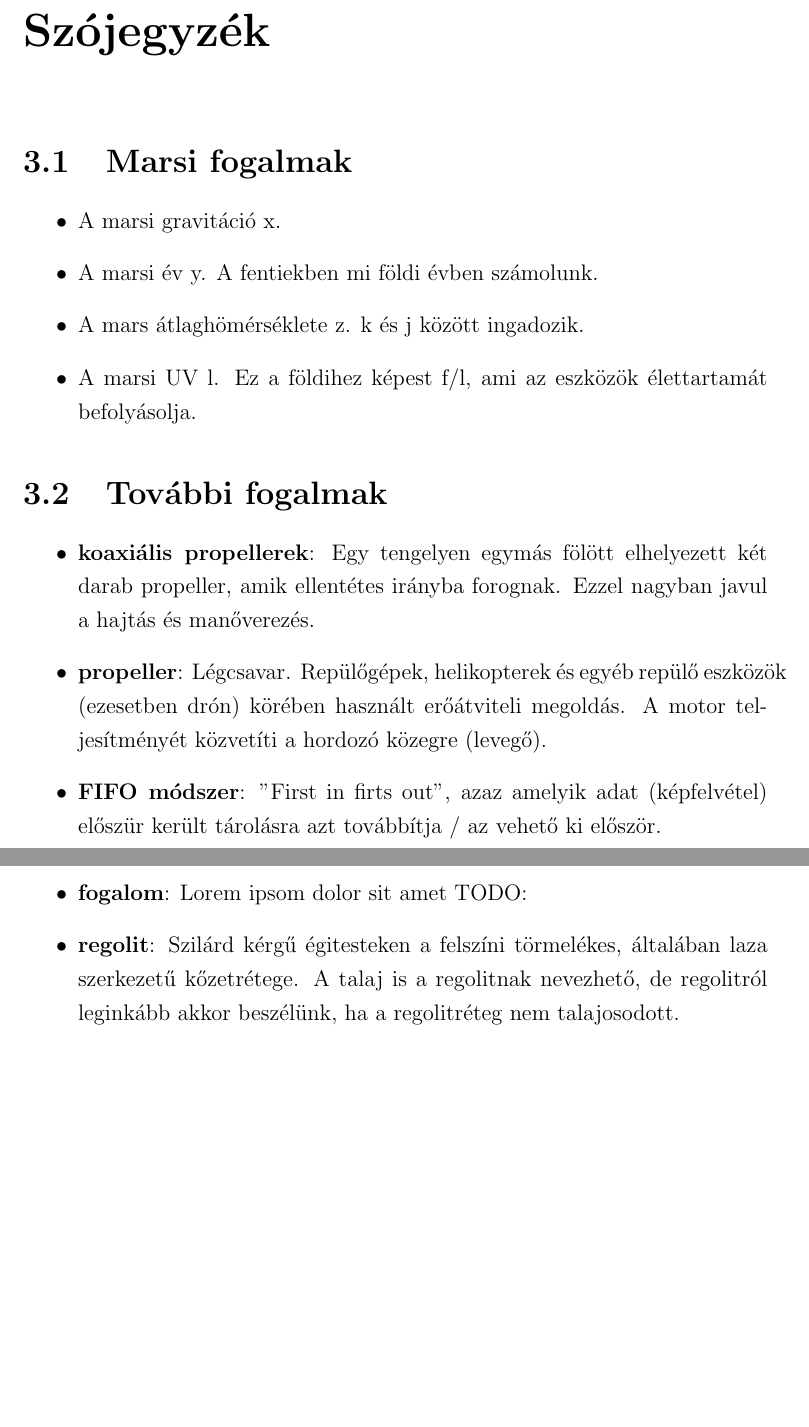
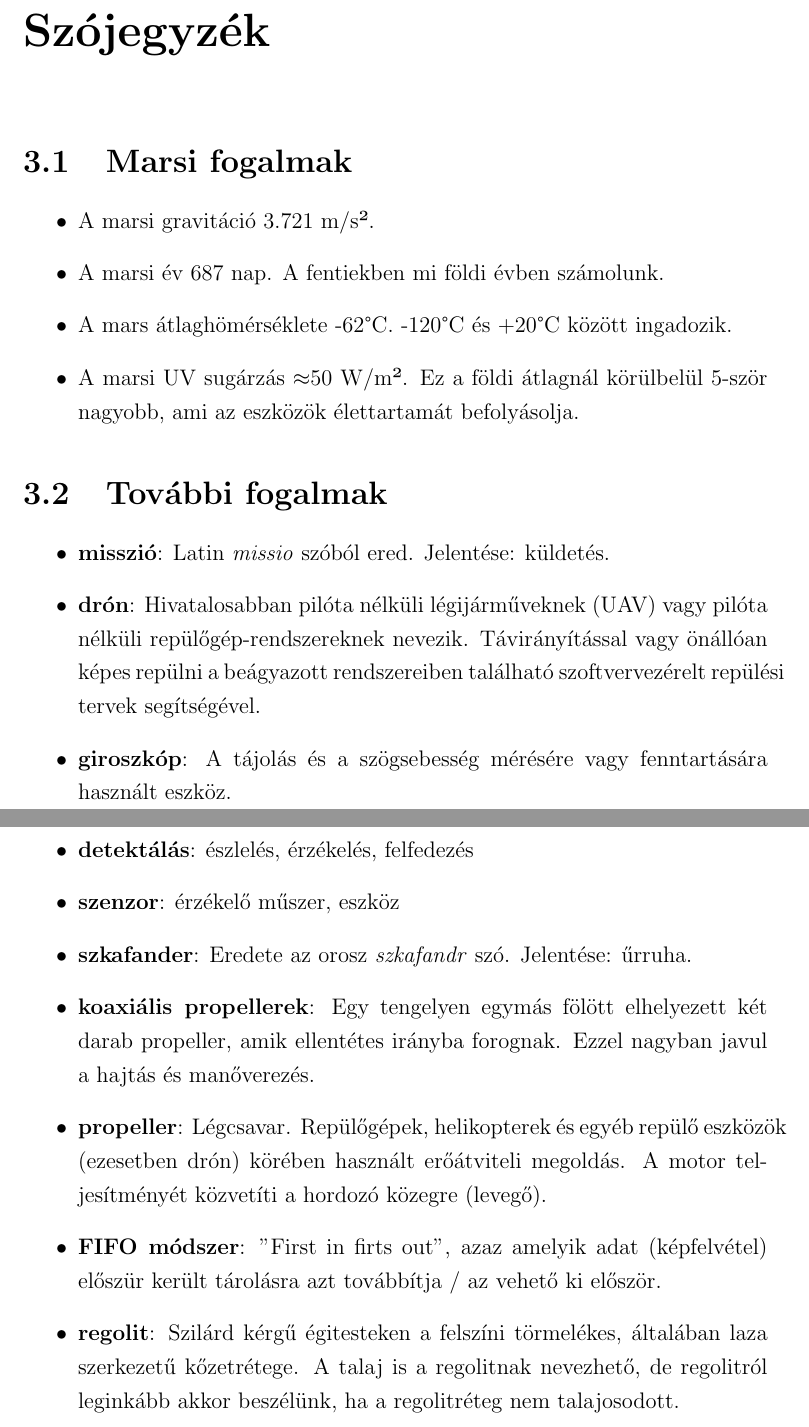
Before and after one commit to robertfiko/reqengcrew_marsrover, a LaTeX document (main.tex): two parts of pages 20 and 21 of 25, joined at a grey line, cut so that both start at the same text, the shorter picture padded with empty space. Compiled offline with pdfLaTeX.

Commit message:
add words to glossary

```diff
--- a/main.tex
+++ b/main.tex
@@ -444,21 +445,25 @@ TODO: rendszerek megvalósítása
 \chapter{Szójegyzék}
 \section{Marsi fogalmak}
 \begin{itemize}
-  \item A marsi gravitáció x.
-  \item A marsi év y. A fentiekben mi földi évben számolunk.
-  \item A mars átlaghömérséklete z. k és j között ingadozik.
-  \item A marsi UV l. Ez a földihez képest f/l, ami az eszközök élettartamát befolyásolja.
+  \item A marsi gravitáció 3.721 m/s².
+  \item A marsi év 687 nap. A fentiekben mi földi évben számolunk.
+  \item A mars átlaghömérséklete -62°C. -120°C és +20°C között ingadozik.
+  \item A marsi UV sugárzás $\approx$50 W/m². Ez a földi átlagnál körülbelül 5-ször nagyobb, ami az eszközök élettartamát befolyásolja.
 \end{itemize}
 
 \section{További fogalmak}
 
 \begin{itemize}
 
+  \item \textbf{misszió}: Latin \textit{missio} szóból ered. Jelentése: küldetés.
+  \item \textbf{drón}: Hivatalosabban pilóta nélküli légijárműveknek (UAV) vagy pilóta nélküli repülőgép-rendszereknek nevezik. Távirányítással vagy önállóan képes repülni a beágyazott rendszereiben található szoftvervezérelt repülési tervek segítségével.
+  \item \textbf{giroszkóp}: A tájolás és a szögsebesség mérésére vagy fenntartására használt eszköz.
+  \item \textbf{detektálás}: észlelés, érzékelés, felfedezés
+  \item \textbf{szenzor}: érzékelő műszer, eszköz
+  \item \textbf{szkafander}: Eredete az orosz \textit{szkafandr} szó. Jelentése: űrruha.
   \item \textbf{koaxiális propellerek}: Egy tengelyen egymás fölött elhelyezett két darab propeller, amik ellentétes irányba forognak. Ezzel nagyban javul a hajtás és manőverezés.
   \item \textbf{propeller}: Légcsavar. Repülőgépek, helikopterek és egyéb repülő eszközök (ezesetben drón) körében használt erőátviteli megoldás. A motor teljesítményét közvetíti a hordozó közegre (levegő).
   \item \textbf{FIFO módszer}: "First in firts out", azaz amelyik adat (képfelvétel) előszür került tárolásra azt továbbítja / az vehető ki először.
-
-  \item \textbf{fogalom}: Lorem ipsom dolor sit amet TODO:
   \item \textbf{regolit}: Szilárd kérgű égitesteken a felszíni törmelékes, általában laza szerkezetű kőzetrétege. A talaj is a regolitnak nevezhető, de regolitról leginkább akkor beszélünk, ha a regolitréteg nem talajosodott.
   \item \textbf{geológia}: földtan
   \item \textbf{hőpárologtatás}: a kiásott lyuk mélyére egy hevítőrudat juttatnak, a hő hatására a kőzetben reakciók hajtódnak végre, anyagok válnak ki, amelyek vizsgálatával fontos információhoz juthatunk
```
Also changed, not shown: main.tex (5 more changed lines).
